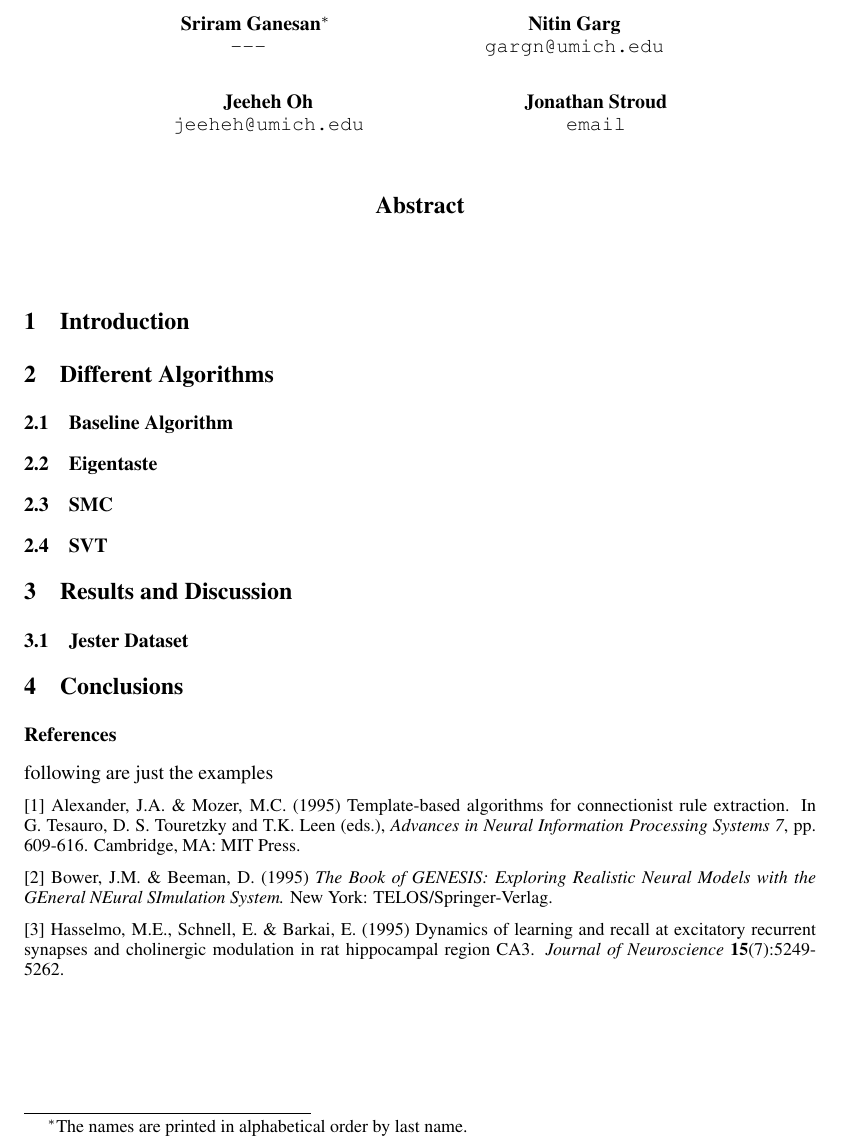
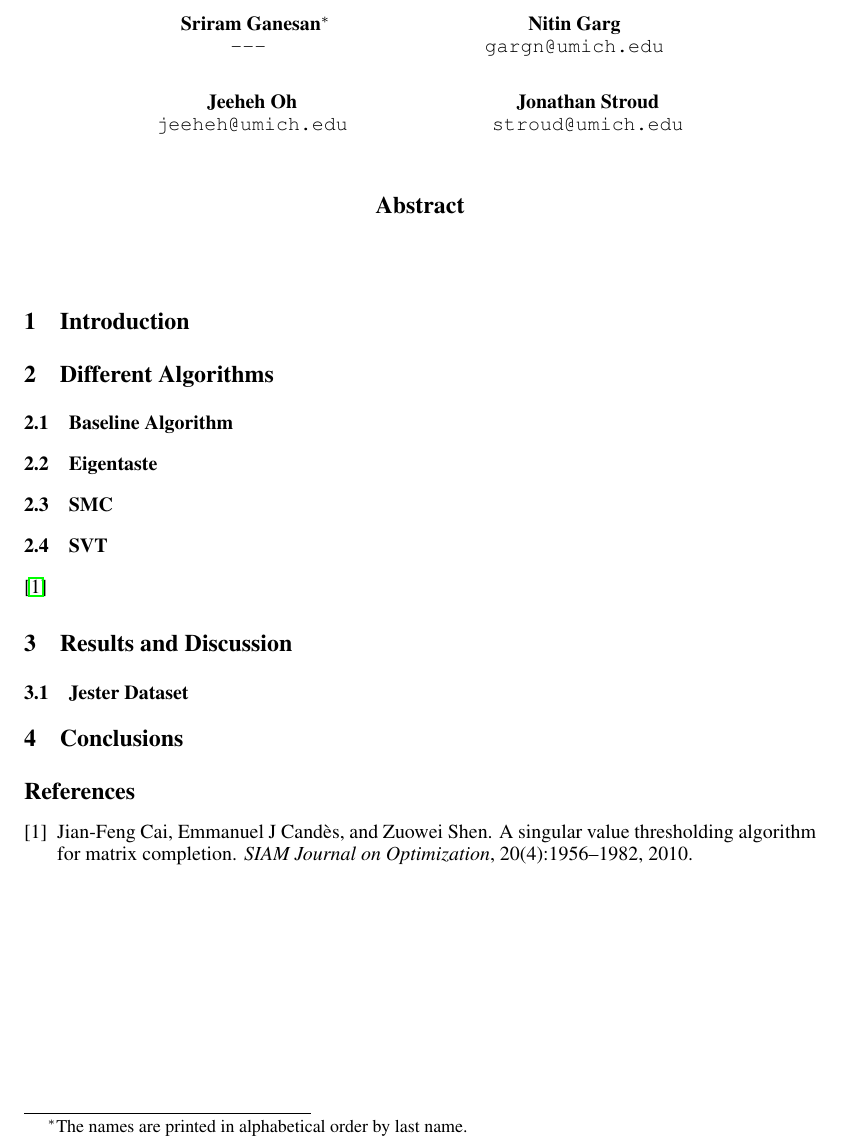
Before and after one commit to nitinga/Write-up, a LaTeX paper (nips2015.tex): part of the page, cut so that both start at the same text. Compiled offline with pdfLaTeX.

Commit message:
added bibliography mgmt w example

```diff
--- a/nips2015.tex
+++ b/nips2015.tex
@@ -19,7 +19,7 @@ Jeeheh Oh \\
 \texttt{jeeheh@umich.edu} \\
 \And
 Jonathan Stroud \\
-\texttt{email} \\
+\texttt{stroud@umich.edu} \\
 }
 
 % The \author macro works with any number of authors. There are two commands
@@ -56,6 +56,8 @@ Jonathan Stroud \\
 
 \subsection{SVT}
 
+\cite{cai2010singular}
+
 \section{Results and Discussion}
 
 \subsection{Jester Dataset}
@@ -63,25 +65,7 @@ Jonathan Stroud \\
 \section{Conclusions}
 
 
-
-\subsubsection*{References}
-
-following are just the examples
-
-\small{
-[1] Alexander, J.A. \& Mozer, M.C. (1995) Template-based algorithms
-for connectionist rule extraction. In G. Tesauro, D. S. Touretzky
-and T.K. Leen (eds.), {\it Advances in Neural Information Processing
-Systems 7}, pp. 609-616. Cambridge, MA: MIT Press.
-
-[2] Bower, J.M. \& Beeman, D. (1995) {\it The Book of GENESIS: Exploring
-Realistic Neural Models with the GEneral NEural SImulation System.}
-New York: TELOS/Springer-Verlag.
-
-[3] Hasselmo, M.E., Schnell, E. \& Barkai, E. (1995) Dynamics of learning
-and recall at excitatory recurrent synapses and cholinergic modulation
-in rat hippocampal region CA3. {\it Journal of Neuroscience}
-{\bf 15}(7):5249-5262.
-}
+\bibliographystyle{plain}
+\bibliography{writeup}
 
 \end{document}
```
Also changed, not shown: writeup.bib (added, +10 -0 lines), nips2015.pdf, 1 other file.
